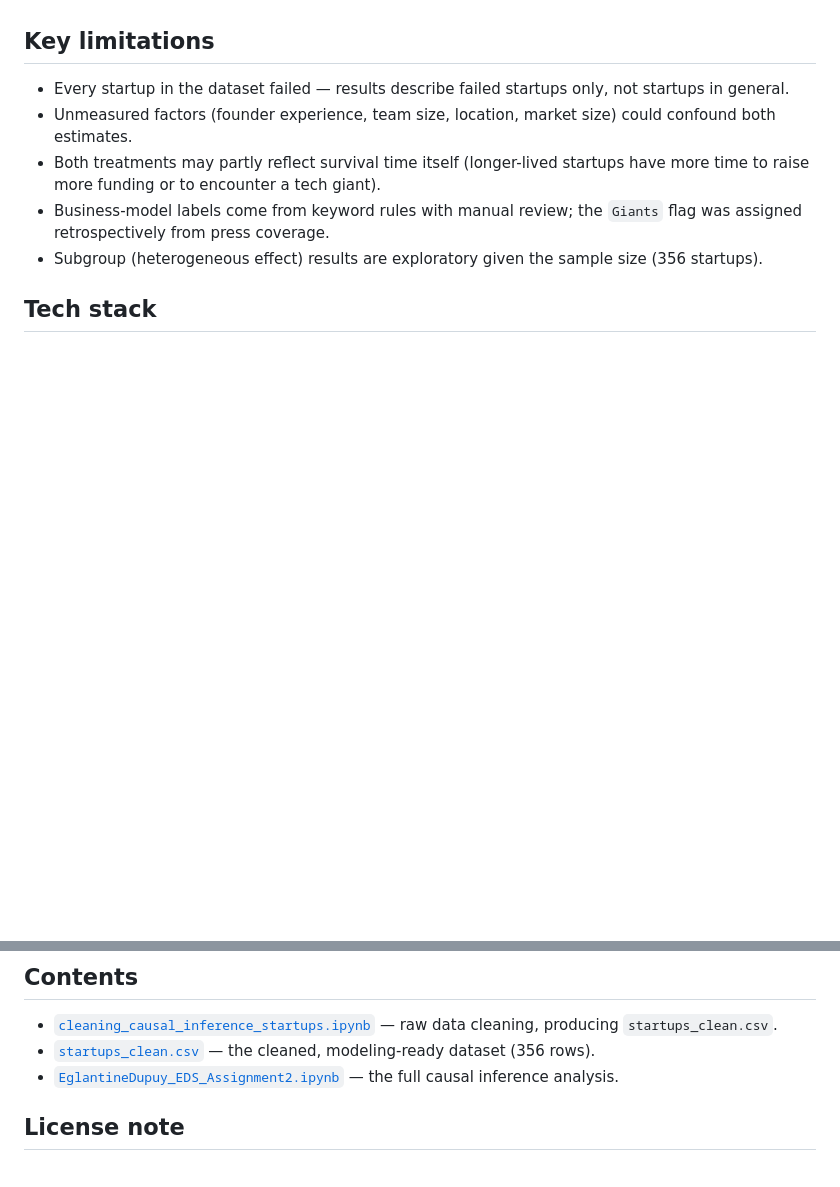
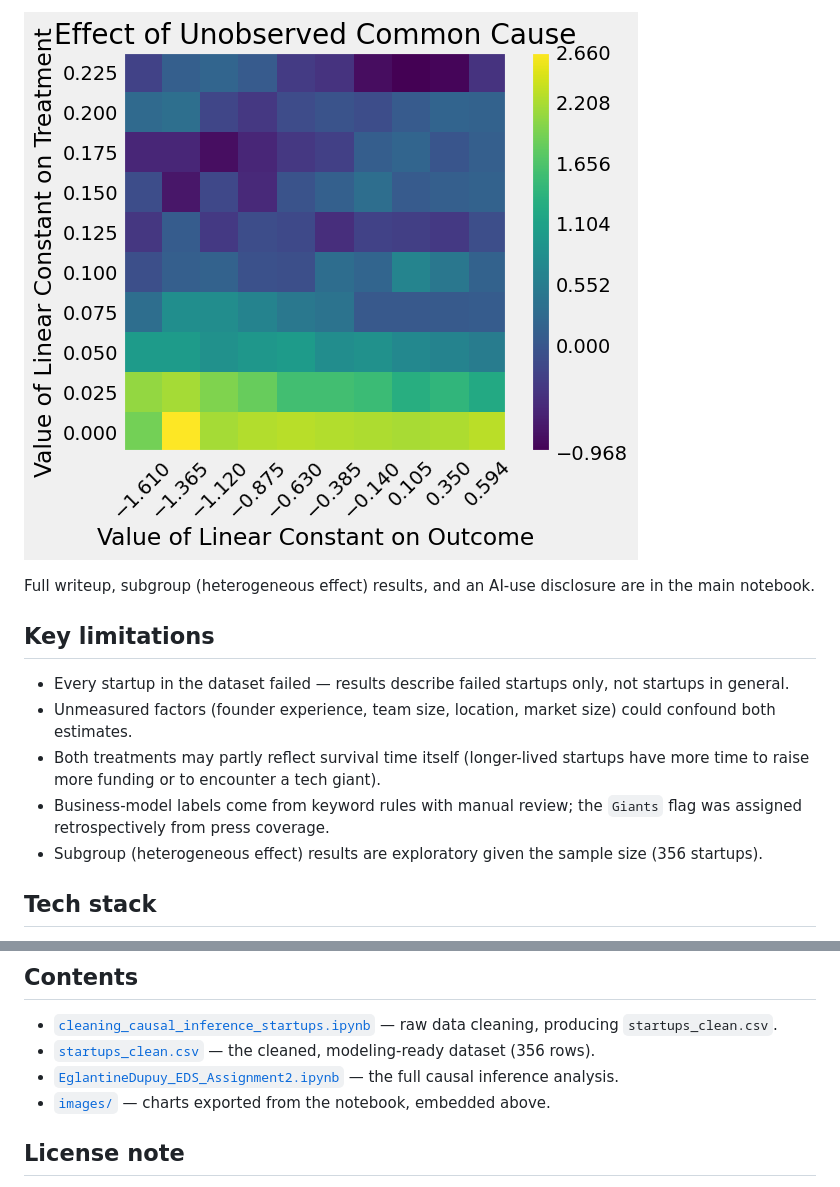
Before and after one commit to eglantinedupuy-hub/startup-failures-causal-inference, a Markdown page: README.md, 2 parts joined by grey strips. GitHub-like rendering; pictures changed too: images/sensitivity_unobserved_confounder.png (added); blank space fills up the shorter version.

```diff
--- a/README.md
+++ b/README.md
@@ -42,3 +53,6 @@ Produces `startups_clean.csv` (356 startups) from 6 raw Kaggle sector files:
+![Sensitivity to an unobserved confounder](./images/sensitivity_unobserved_confounder.png)
+
+Full writeup, subgroup (heterogeneous effect) results, and an AI-use disclosure are in the main notebook.
 
 ## Key limitations
 
@@ -57,6 +71,7 @@ Python, pandas, NumPy, statsmodels, [CausalML](https://github.com/uber/causalml)
 - [`cleaning_causal_inference_startups.ipynb`](./cleaning_causal_inference_startups.ipynb) — raw data cleaning, producing `startups_clean.csv`.
 - [`startups_clean.csv`](./startups_clean.csv) — the cleaned, modeling-ready dataset (356 rows).
 - [`EglantineDupuy_EDS_Assignment2.ipynb`](./EglantineDupuy_EDS_Assignment2.ipynb) — the full causal inference analysis.
+- [`images/`](./images) — charts exported from the notebook, embedded above.
 
 ## License note
 
```
Also changed, not shown: other parts of README.md (+15 -4 lines), images/causal_graph_funding.png (added), images/feature_importance.png (added).
